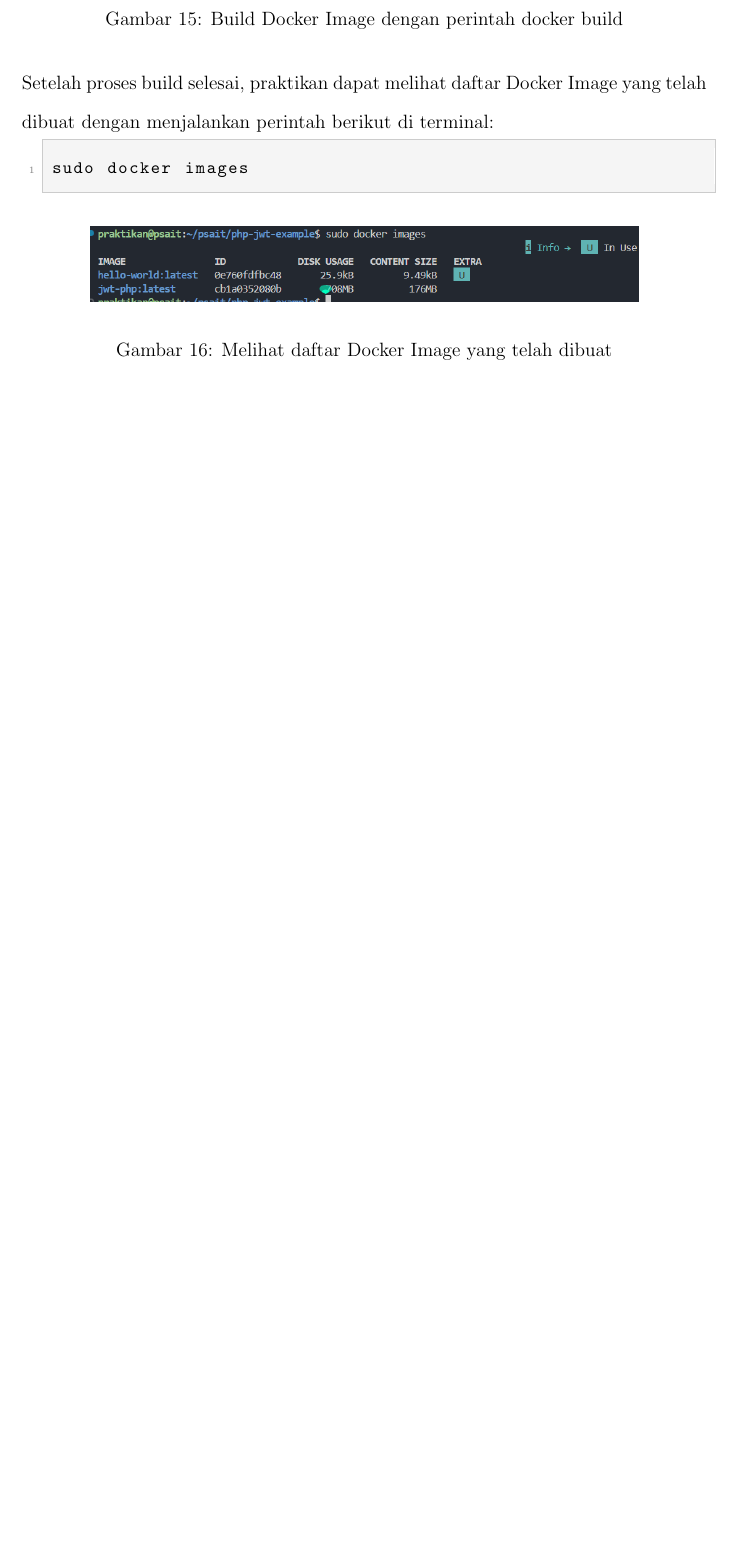
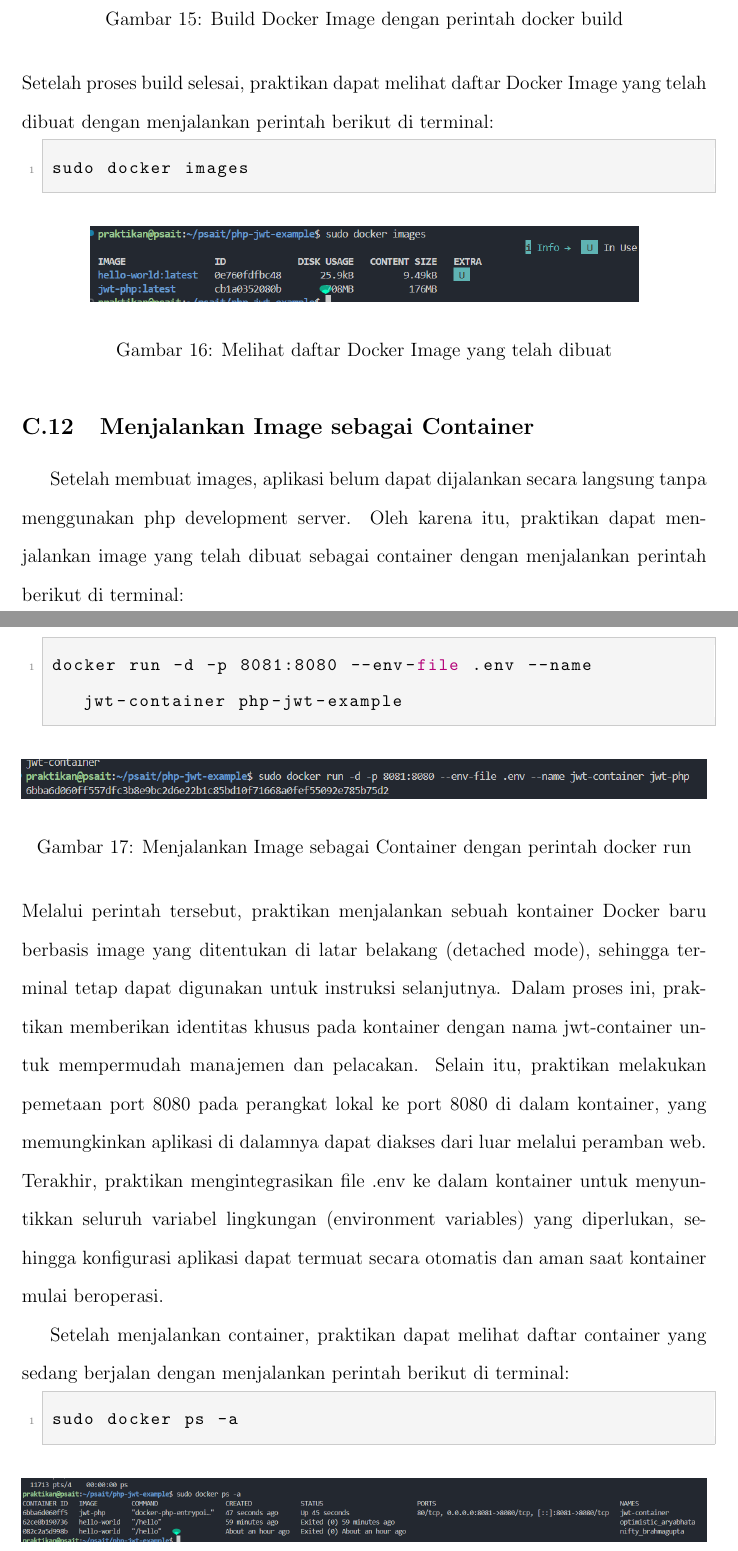
Before and after one commit to Yoloez/LAPRAK_PSAIT, a LaTeX document (Template/template.tex): part of page 15 of 19 before the commit and two parts of pages 15 and 16 of 22 after it, the two joined at a grey line, cut so that both start at the same text, the shorter picture padded with empty space. Compiled offline with pdfLaTeX.

Commit message:
finish brokk

```diff
--- a/Template/template.tex
+++ b/Template/template.tex
@@ -356,4 +356,24 @@ sudo docker images
     \label{fig:list-image}
 \end{figure}
 
+\subsection{Menjalankan Image sebagai Container}
+Setelah membuat images, aplikasi belum dapat dijalankan secara langsung tanpa menggunakan php development server. Oleh karena itu, praktikan dapat menjalankan image yang telah dibuat sebagai container dengan menjalankan perintah berikut di terminal:
+\begin{lstlisting}[language=bash, style=phphtml]
+docker run -d -p 8081:8080 --env-file .env --name jwt-container php-jwt-example
+\end{lstlisting}
+\begin{figure}[H]
+    \centering
+    \includegraphics[width=1\textwidth]{../images/run-image.png}
+    \caption{Menjalankan Image sebagai Container dengan perintah docker run}
+    \label{fig:run-container}
+\end{figure}
+Melalui perintah tersebut, praktikan menjalankan sebuah kontainer Docker baru berbasis image yang ditentukan di latar belakang (detached mode), sehingga terminal tetap dapat digunakan untuk instruksi selanjutnya. Dalam proses ini, praktikan memberikan identitas khusus pada kontainer dengan nama jwt-container untuk mempermudah manajemen dan pelacakan. Selain itu, praktikan melakukan pemetaan port 8080 pada perangkat lokal ke port 8080 di dalam kontainer, yang memungkinkan aplikasi di dalamnya dapat diakses dari luar melalui peramban web. Terakhir, praktikan mengintegrasikan file .env ke dalam kontainer untuk menyuntikkan seluruh variabel lingkungan (environment variables) yang diperlukan, sehingga konfigurasi aplikasi dapat termuat secara otomatis dan aman saat kontainer mulai beroperasi.
 
+Setelah menjalankan container, praktikan dapat melihat daftar container yang sedang berjalan dengan menjalankan perintah berikut di terminal:
+\begin{lstlisting}[language=bash, style=phphtml]
+sudo docker ps -a
+\end{lstlisting}
+\begin{figure}[H]
+    \centering
+    \includegraphics[width=1\textwidth]{../images/docker-ps-a.png}
+    \caption{Melihat daftar Container yang sedang berjalan}
```
Also changed, not shown: Template/template.pdf, images/8081.png (added), images/docker-ps-a.png (added), images/login.png (added), images/register.png (added), images/run-image.png (added), images/users.png (added), Template/template.tex (36 more changed lines), 7 other files.
